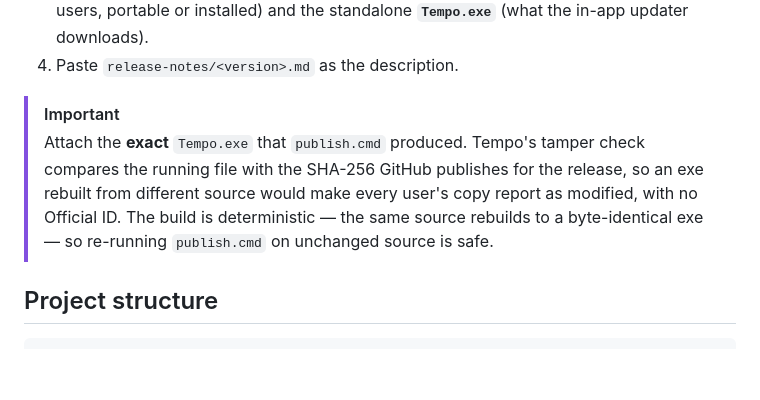
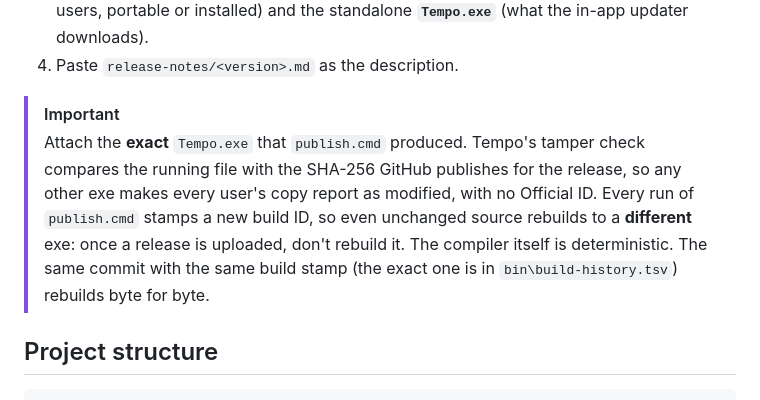
Before and after one commit to justcamop555-pixel/Tempo, a Markdown page: README.md, the part around the change. GitHub-like rendering; blank space fills up the shorter version.

Commit message:
README: re-running publish.cmd makes a different exe
The maintainer note said the build is deterministic, so re-running publish.cmd on unchanged
source is safe. Not since every publish stamps a build ID: the same commit published twice
gives two different exes, and the one not uploaded reports as modified on every PC that runs
it. The compiler is still deterministic, and 1.0.325's exe was rebuilt byte for byte from its
commit plus the stamp recorded in bin\build-history.tsv.

Co-Authored-By: Claude Opus 5.5 <noreply@anthropic.com>

```diff
--- a/README.md
+++ b/README.md
@@ -524,10 +524,11 @@ embedded version matches the project) with a progress display; a full log goes t
 
 > [!IMPORTANT]
 > Attach the **exact** `Tempo.exe` that `publish.cmd` produced. Tempo's tamper check compares the
-> running file with the SHA-256 GitHub publishes for the release, so an exe rebuilt from different
-> source would make every user's copy report as modified, with no Official ID. The build is
-> deterministic — the same source rebuilds to a byte-identical exe — so re-running `publish.cmd` on
-> unchanged source is safe.
+> running file with the SHA-256 GitHub publishes for the release, so any other exe makes every
+> user's copy report as modified, with no Official ID. Every run of `publish.cmd` stamps a new build
+> ID, so even unchanged source rebuilds to a **different** exe: once a release is uploaded, don't
+> rebuild it. The compiler itself is deterministic. The same commit with the same build stamp
+> (the exact one is in `bin\build-history.tsv`) rebuilds byte for byte.
 
 ## Project structure
 
```
